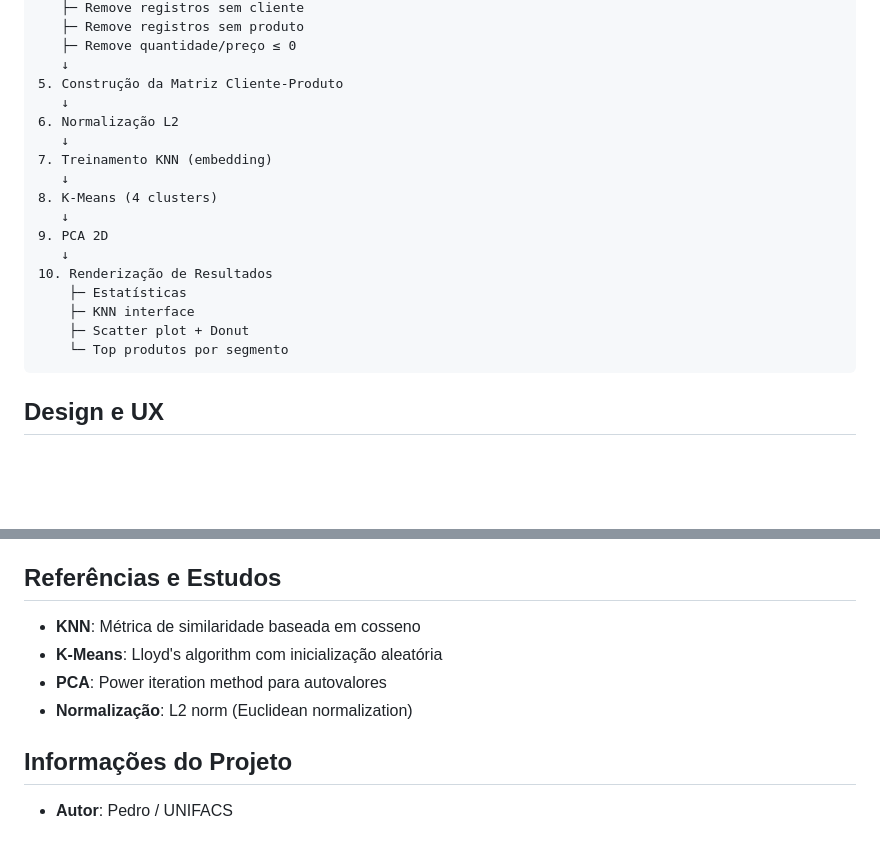
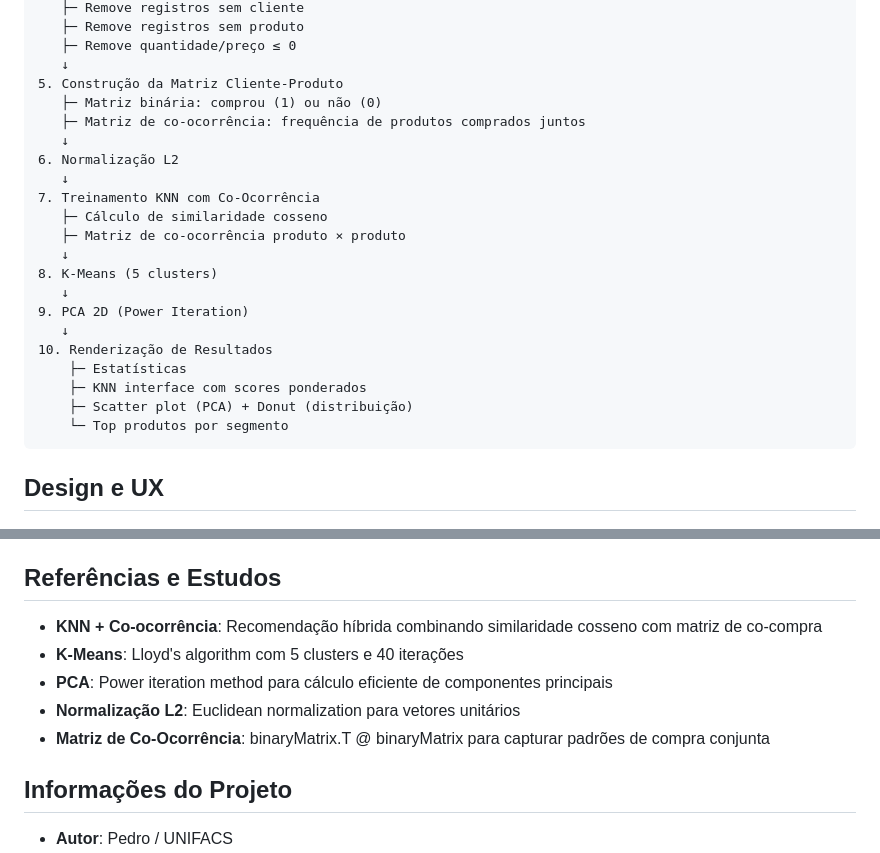
Before and after one commit to Pedrohxxz/site-KNN-recommender, a Markdown page: README.md, 2 parts joined by grey strips. Drawn GitHub-style; blank space fills up the shorter version.

````diff
--- a/README.md
+++ b/README.md
@@ -197,19 +215,23 @@ Após confirmação:
    ├─ Remove quantidade/preço ≤ 0
    ↓
 5. Construção da Matriz Cliente-Produto
+   ├─ Matriz binária: comprou (1) ou não (0)
+   ├─ Matriz de co-ocorrência: frequência de produtos comprados juntos
    ↓
 6. Normalização L2
    ↓
-7. Treinamento KNN (embedding)
+7. Treinamento KNN com Co-Ocorrência
+   ├─ Cálculo de similaridade cosseno
+   ├─ Matriz de co-ocorrência produto × produto
    ↓
-8. K-Means (4 clusters)
+8. K-Means (5 clusters)
    ↓
-9. PCA 2D
+9. PCA 2D (Power Iteration)
    ↓
 10. Renderização de Resultados
     ├─ Estatísticas
-    ├─ KNN interface
-    ├─ Scatter plot + Donut
+    ├─ KNN interface com scores ponderados
+    ├─ Scatter plot (PCA) + Donut (distribuição)
     └─ Top produtos por segmento
 ```
 
@@ -321,10 +344,11 @@ npx http-server
 
 ## Referências e Estudos
 
-- **KNN**: Métrica de similaridade baseada em cosseno
-- **K-Means**: Lloyd's algorithm com inicialização aleatória
-- **PCA**: Power iteration method para autovalores
-- **Normalização**: L2 norm (Euclidean normalization)
+- **KNN + Co-ocorrência**: Recomendação híbrida combinando similaridade cosseno com matriz de co-compra
+- **K-Means**: Lloyd's algorithm com 5 clusters e 40 iterações
+- **PCA**: Power iteration method para cálculo eficiente de componentes principais
+- **Normalização L2**: Euclidean normalization para vetores unitários
+- **Matriz de Co-Ocorrência**: binaryMatrix.T @ binaryMatrix para capturar padrões de compra conjunta
 
 ## Informações do Projeto
 
````
Also changed, not shown: other parts of README.md (+85 -66 lines).
